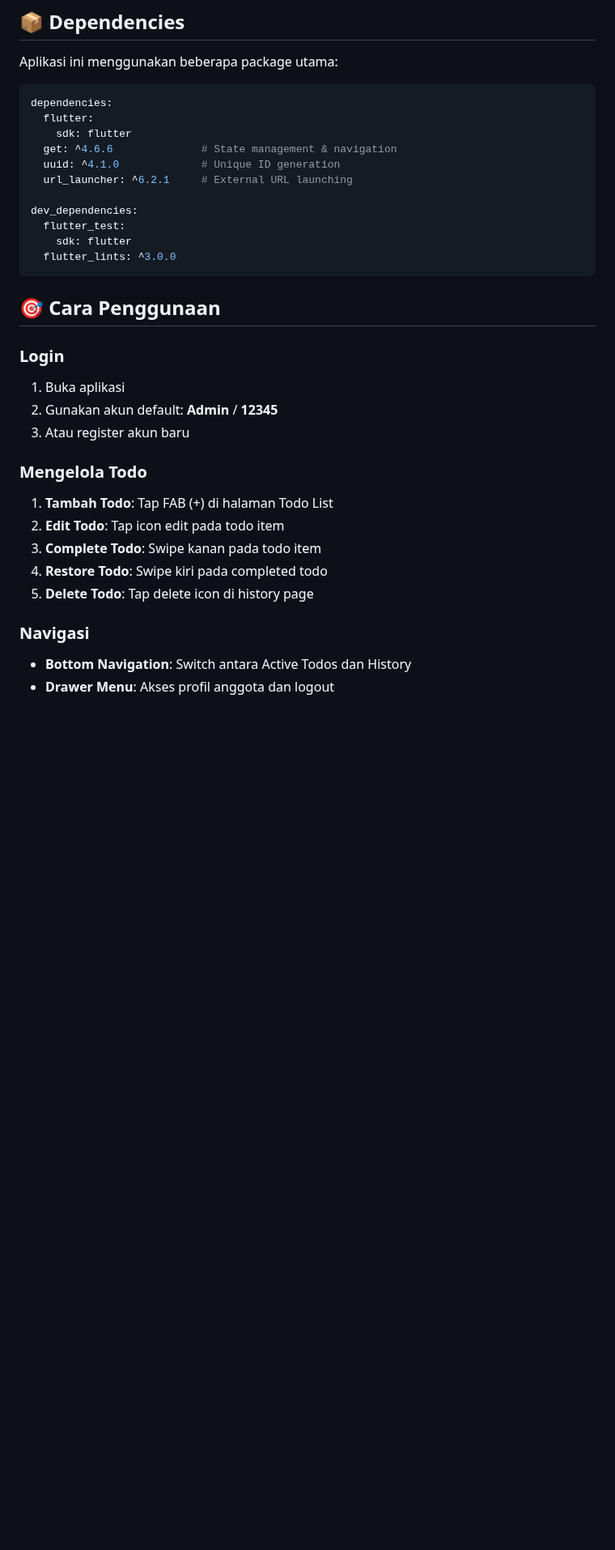
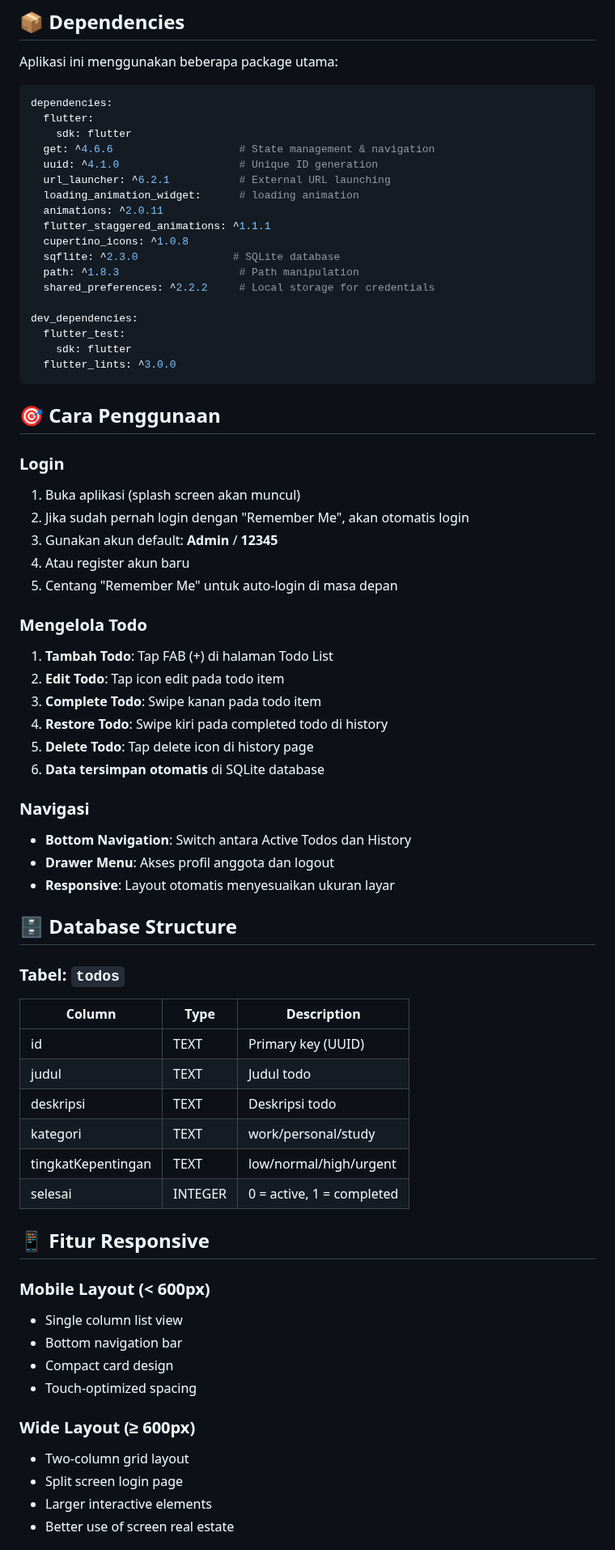
Before and after one commit to Azelzy/PROJEK_KOLLAB_FLUTTER_06_17, a Markdown page: README.md, the part around one of its changes. Shown at 81% size. Drawn GitHub-style; blank space fills up the shorter version.

```diff
--- a/README.md
+++ b/README.md
@@ -100,9 +125,16 @@ Aplikasi ini menggunakan beberapa package utama:
 dependencies:
   flutter:
     sdk: flutter
-  get: ^4.6.6              # State management & navigation
-  uuid: ^4.1.0             # Unique ID generation
-  url_launcher: ^6.2.1     # External URL launching
+  get: ^4.6.6                    # State management & navigation
+  uuid: ^4.1.0                   # Unique ID generation
+  url_launcher: ^6.2.1           # External URL launching
+  loading_animation_widget:      # loading animation
+  animations: ^2.0.11
+  flutter_staggered_animations: ^1.1.1
+  cupertino_icons: ^1.0.8
+  sqflite: ^2.3.0               # SQLite database
+  path: ^1.8.3                   # Path manipulation
+  shared_preferences: ^2.2.2     # Local storage for credentials
 
 dev_dependencies:
   flutter_test:
@@ -113,17 +145,49 @@ dev_dependencies:
 ## 🎯 Cara Penggunaan
 
 ### Login
-1. Buka aplikasi
-2. Gunakan akun default: **Admin** / **12345**
-3. Atau register akun baru
+1. Buka aplikasi (splash screen akan muncul)
+2. Jika sudah pernah login dengan "Remember Me", akan otomatis login
+3. Gunakan akun default: **Admin** / **12345**
+4. Atau register akun baru
+5. Centang "Remember Me" untuk auto-login di masa depan
 
 ### Mengelola Todo
 1. **Tambah Todo**: Tap FAB (+) di halaman Todo List
 2. **Edit Todo**: Tap icon edit pada todo item
 3. **Complete Todo**: Swipe kanan pada todo item
-4. **Restore Todo**: Swipe kiri pada completed todo
+4. **Restore Todo**: Swipe kiri pada completed todo di history
 5. **Delete Todo**: Tap delete icon di history page
+6. **Data tersimpan otomatis** di SQLite database
 
 ### Navigasi
 - **Bottom Navigation**: Switch antara Active Todos dan History
 - **Drawer Menu**: Akses profil anggota dan logout
+- **Responsive**: Layout otomatis menyesuaikan ukuran layar
+
+## 🗄️ Database Structure
+
+### Tabel: `todos`
+
+| Column | Type | Description |
+|--------|------|-------------|
+| id | TEXT | Primary key (UUID) |
+| judul | TEXT | Judul todo |
+| deskripsi | TEXT | Deskripsi todo |
+| kategori | TEXT | work/personal/study |
+| tingkatKepentingan | TEXT | low/normal/high/urgent |
+| selesai | INTEGER | 0 = active, 1 = completed |
+
+## 📱 Fitur Responsive
+
+### Mobile Layout (< 600px)
+- Single column list view
+- Bottom navigation bar
+- Compact card design
+- Touch-optimized spacing
+
+### Wide Layout (≥ 600px)
+- Two-column grid layout
+- Split screen login page
+- Larger interactive elements
+- Better use of screen real estate
+
```
Also changed, not shown: other parts of README.md (+60 -11 lines).
